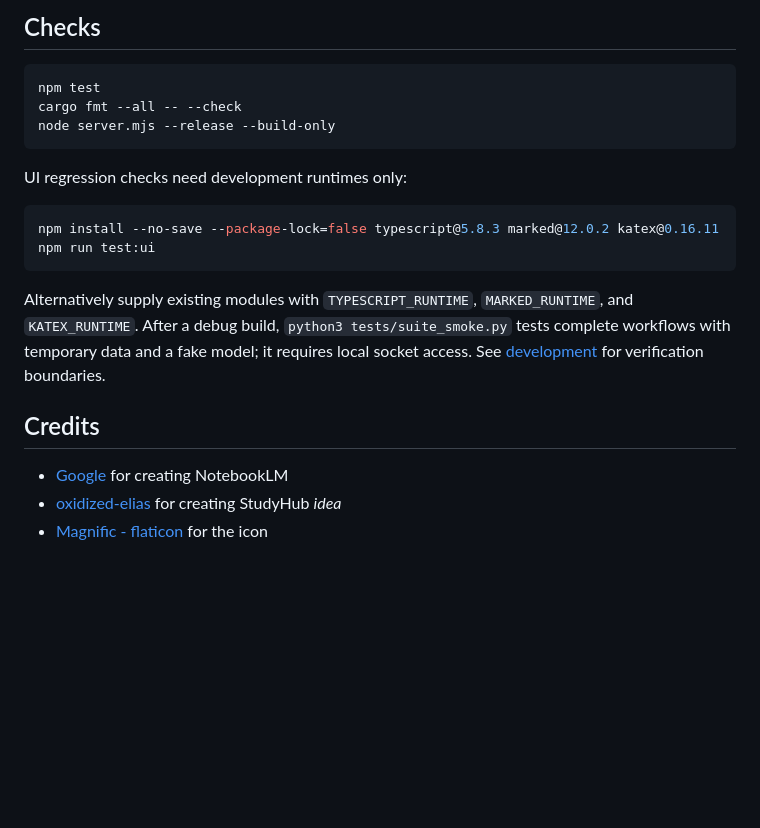
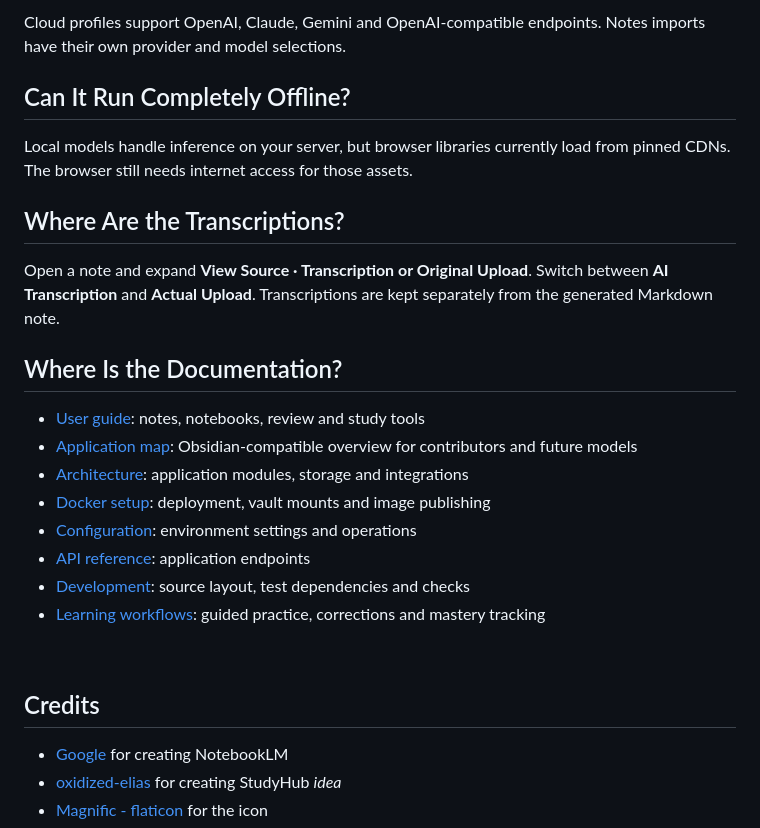
Before and after one commit to oxidized-elias/StudyHub, a Markdown page: README.md, the part around one of its changes. GitHub-like rendering; blank space fills up the shorter version.

````diff
--- a/README.md
+++ b/README.md
@@ -92,22 +140,29 @@ This is a **single-user, trusted workspace**, not a multi-tenant service. Option
 
-## Checks
+Cloud profiles support OpenAI, Claude, Gemini and OpenAI-compatible endpoints. Notes imports have their own provider and model selections.
 
-```bash
-npm test
-cargo fmt --all -- --check
-node server.mjs --release --build-only
-```
+## Can It Run Completely Offline?
 
-UI regression checks need development runtimes only:
+Local models handle inference on your server, but browser libraries currently load from pinned CDNs. The browser still needs internet access for those assets.
 
-```bash
-npm install --no-save --package-lock=false typescript@5.8.3 marked@12.0.2 katex@0.16.11
-npm run test:ui
-```
+## Where Are the Transcriptions?
 
-Alternatively supply existing modules with `TYPESCRIPT_RUNTIME`, `MARKED_RUNTIME`, and `KATEX_RUNTIME`. After a debug build, `python3 tests/suite_smoke.py` tests complete workflows with temporary data and a fake model; it requires local socket access. See [development](docs/DEVELOPMENT.md) for verification boundaries.
+Open a note and expand **View Source · Transcription or Original Upload**. Switch between **AI Transcription** and **Actual Upload**. Transcriptions are kept separately from the generated Markdown note.
+
+## Where Is the Documentation?
+
+* [User guide](docs/USER_GUIDE.md): notes, notebooks, review and study tools
+* [Application map](docs/Application%20Map.md): Obsidian-compatible overview for contributors and future models
+* [Architecture](docs/STUDY_SUITE.md): application modules, storage and integrations
+* [Docker setup](docs/DOCKER.md): deployment, vault mounts and image publishing
+* [Configuration](docs/CONFIGURATION.md): environment settings and operations
+* [API reference](docs/API.md): application endpoints
+* [Development](docs/DEVELOPMENT.md): source layout, test dependencies and checks
+* [Learning workflows](docs/LEARNING_WORKFLOWS.md): guided practice, corrections and mastery tracking
+
+<br>
 
 ## Credits
+
 * [Google](https://google.com) for creating NotebookLM
 * [oxidized-elias](https://github.com/oxidized-elias) for creating StudyHub _idea_
 * [Magnific - flaticon](https://www.flaticon.com/free-icons/education "Education icons") for the icon
````
Also changed, not shown: other parts of README.md (+93 -45 lines).
